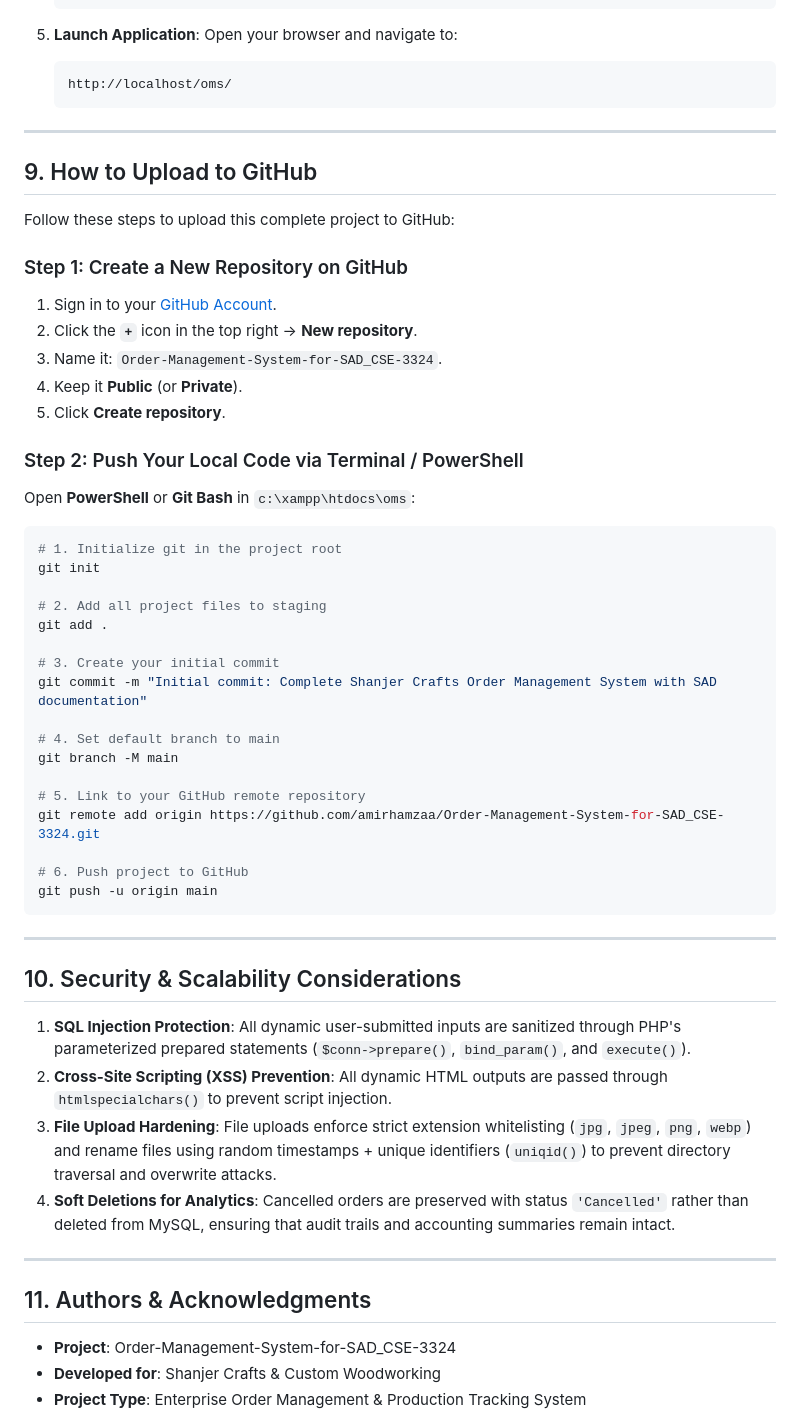
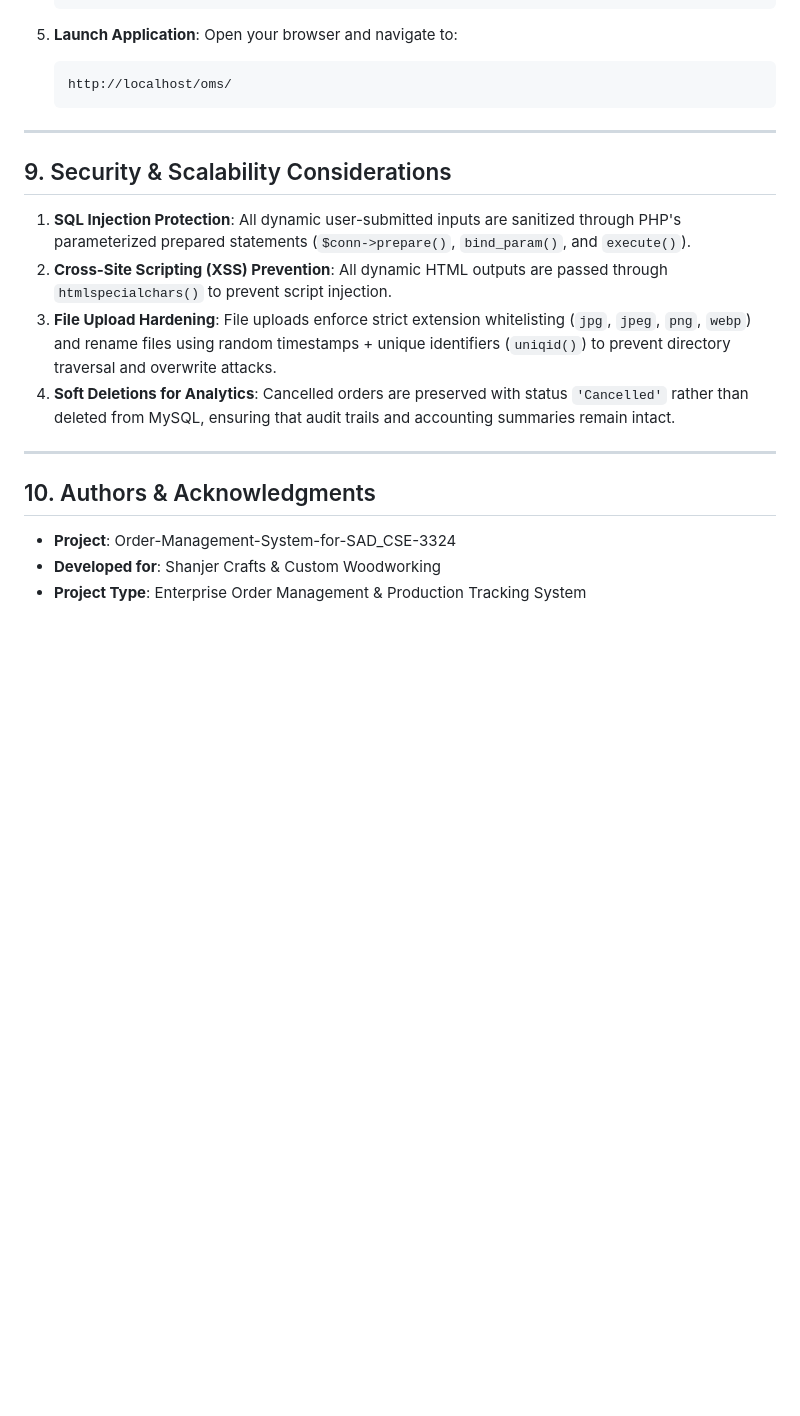
Before and after one commit to amirhamzaa/Order-Management-System-for-SAD_CSE-3324, a Markdown page: README.md, the part around the change. GitHub-like rendering; blank space fills up the shorter version.

Commit message:
Revise README sections on uploading and security
Updated the README to replace upload instructions with security and scalability considerations.

````diff
--- a/README.md
+++ b/README.md
@@ -424,43 +424,7 @@ oms/
 
 ---
 
-## 9. How to Upload to GitHub
-
-Follow these steps to upload this complete project to GitHub:
-
-### Step 1: Create a New Repository on GitHub
-1. Sign in to your [GitHub Account](https://github.com/).
-2. Click the **`+`** icon in the top right &rarr; **New repository**.
-3. Name it: `Order-Management-System-for-SAD_CSE-3324`.
-4. Keep it **Public** (or **Private**).
-5. Click **Create repository**.
-
-### Step 2: Push Your Local Code via Terminal / PowerShell
-Open **PowerShell** or **Git Bash** in `c:\xampp\htdocs\oms`:
-
-```bash
-# 1. Initialize git in the project root
-git init
-
-# 2. Add all project files to staging
-git add .
-
-# 3. Create your initial commit
-git commit -m "Initial commit: Complete Shanjer Crafts Order Management System with SAD documentation"
-
-# 4. Set default branch to main
-git branch -M main
-
-# 5. Link to your GitHub remote repository
-git remote add origin https://github.com/amirhamzaa/Order-Management-System-for-SAD_CSE-3324.git
-
-# 6. Push project to GitHub
-git push -u origin main
-```
-
----
-
-## 10. Security & Scalability Considerations
+## 9. Security & Scalability Considerations
 
 1. **SQL Injection Protection**: All dynamic user-submitted inputs are sanitized through PHP's parameterized prepared statements (`$conn->prepare()`, `bind_param()`, and `execute()`).
 2. **Cross-Site Scripting (XSS) Prevention**: All dynamic HTML outputs are passed through `htmlspecialchars()` to prevent script injection.
@@ -469,7 +433,7 @@ git push -u origin main
 
 ---
 
-## 11. Authors & Acknowledgments
+## 10. Authors & Acknowledgments
 
 - **Project**: Order-Management-System-for-SAD_CSE-3324
 - **Developed for**: Shanjer Crafts & Custom Woodworking
````
